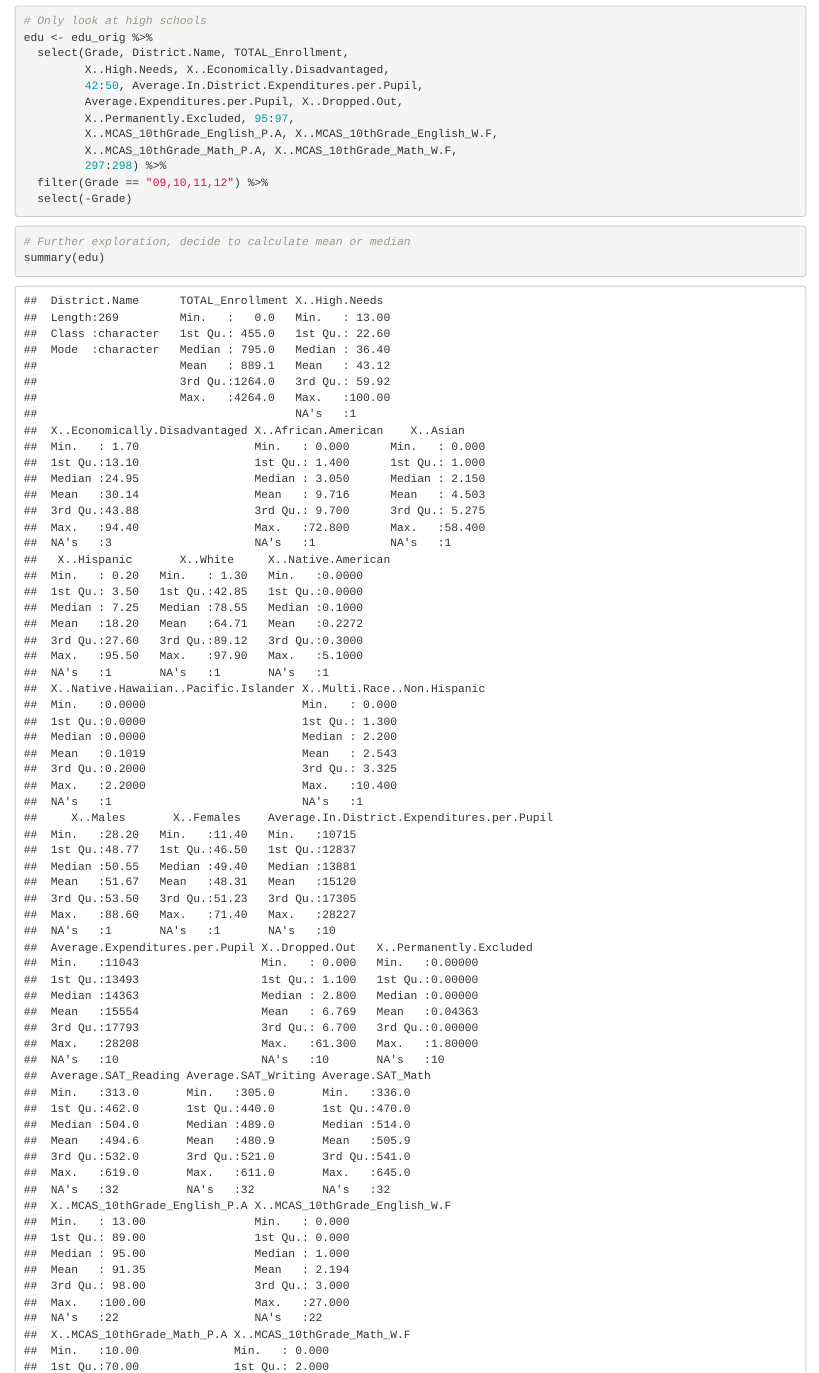
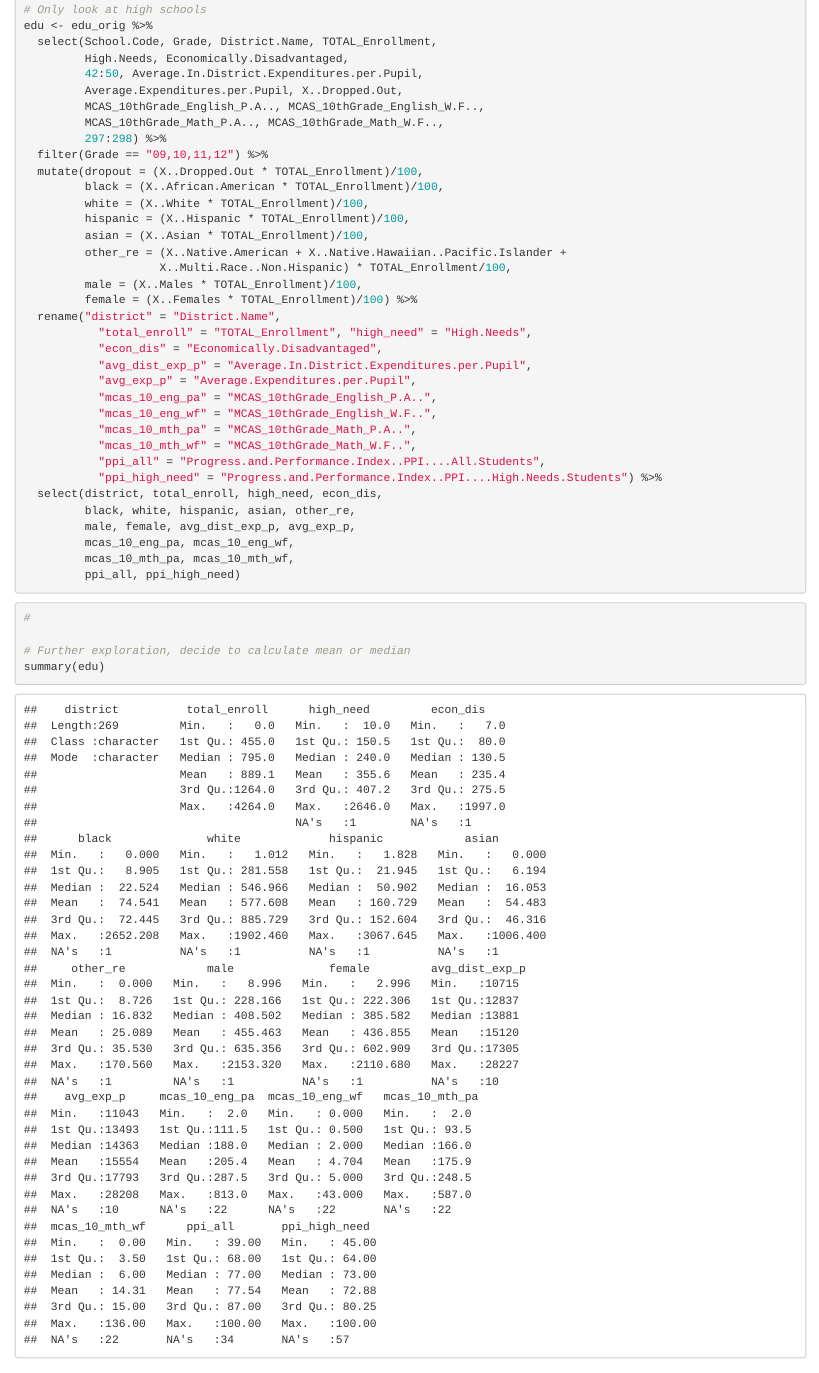
Before and after one commit to maggiexwang/sds236-mass-edu, an R Markdown document (data-process.rmd): the page in a window 1100 px wide, from 5940 px down before the commit and from 240 px down after it, so that both start at the same text. Rendered offline with R 4.5, knitr and Pandoc, with nearby package versions.

Commit message:
changed method: select high schools, focus on performance during high school: dropout, mcas ect. Prepare data for calculating district rates

````diff
--- a/data-process.rmd
+++ b/data-process.rmd
@@ -21,19 +20,45 @@ glimpse(edu_orig)
 
 # Only look at high schools
 edu <- edu_orig %>%
-  select(Grade, District.Name, TOTAL_Enrollment,
-         X..High.Needs, X..Economically.Disadvantaged,
+  select(School.Code, Grade, District.Name, TOTAL_Enrollment,
+         High.Needs, Economically.Disadvantaged,
          42:50, Average.In.District.Expenditures.per.Pupil,
          Average.Expenditures.per.Pupil, X..Dropped.Out,
-         X..Permanently.Excluded, 95:97,
-         X..MCAS_10thGrade_English_P.A, X..MCAS_10thGrade_English_W.F,
-         X..MCAS_10thGrade_Math_P.A, X..MCAS_10thGrade_Math_W.F,
+         MCAS_10thGrade_English_P.A.., MCAS_10thGrade_English_W.F..,
+         MCAS_10thGrade_Math_P.A.., MCAS_10thGrade_Math_W.F..,
          297:298) %>%
   filter(Grade == "09,10,11,12") %>%
-  select(-Grade)
+  mutate(dropout = (X..Dropped.Out * TOTAL_Enrollment)/100,
+         black = (X..African.American * TOTAL_Enrollment)/100,
+         white = (X..White * TOTAL_Enrollment)/100,
+         hispanic = (X..Hispanic * TOTAL_Enrollment)/100,
+         asian = (X..Asian * TOTAL_Enrollment)/100,
+         other_re = (X..Native.American + X..Native.Hawaiian..Pacific.Islander +
+                    X..Multi.Race..Non.Hispanic) * TOTAL_Enrollment/100,
+         male = (X..Males * TOTAL_Enrollment)/100,
+         female = (X..Females * TOTAL_Enrollment)/100) %>%
+  rename("district" = "District.Name",
+           "total_enroll" = "TOTAL_Enrollment", "high_need" = "High.Needs",
+           "econ_dis" = "Economically.Disadvantaged",
+           "avg_dist_exp_p" = "Average.In.District.Expenditures.per.Pupil",
+           "avg_exp_p" = "Average.Expenditures.per.Pupil",
+           "mcas_10_eng_pa" = "MCAS_10thGrade_English_P.A..",
+           "mcas_10_eng_wf" = "MCAS_10thGrade_English_W.F..",
+           "mcas_10_mth_pa" = "MCAS_10thGrade_Math_P.A..",
+           "mcas_10_mth_wf" = "MCAS_10thGrade_Math_W.F..",
+           "ppi_all" = "Progress.and.Performance.Index..PPI....All.Students",
+           "ppi_high_need" = "Progress.and.Performance.Index..PPI....High.Needs.Students") %>%
+  select(district, total_enroll, high_need, econ_dis,
+         black, white, hispanic, asian, other_re,
+         male, female, avg_dist_exp_p, avg_exp_p,
+         mcas_10_eng_pa, mcas_10_eng_wf,
+         mcas_10_mth_pa, mcas_10_mth_wf,
+         ppi_all, ppi_high_need)
 ```
 
 ```{r}
+#
+
 # Further exploration, decide to calculate mean or median
 summary(edu)
 
````
Also changed, not shown: data-process.rmd (1 more changed lines).
